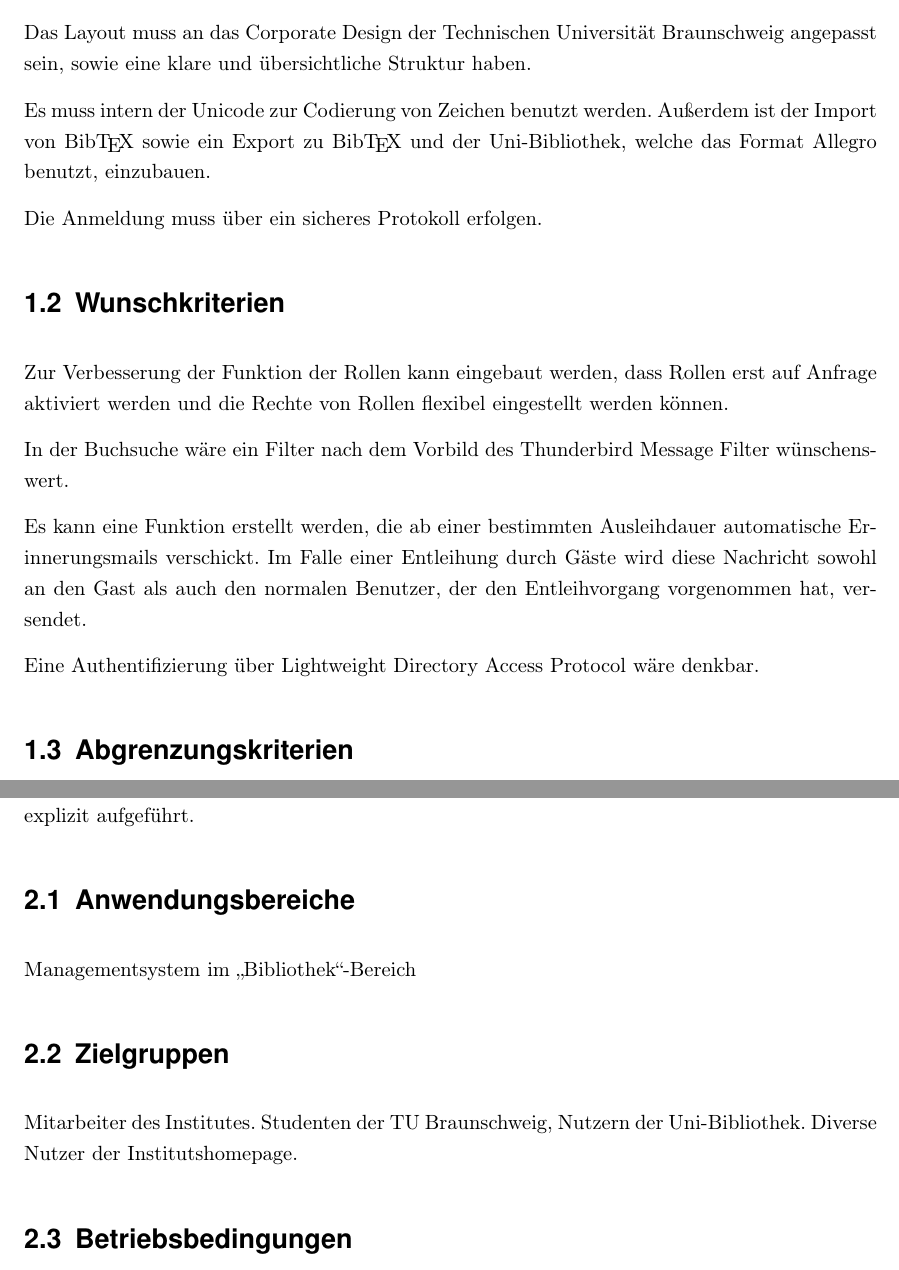
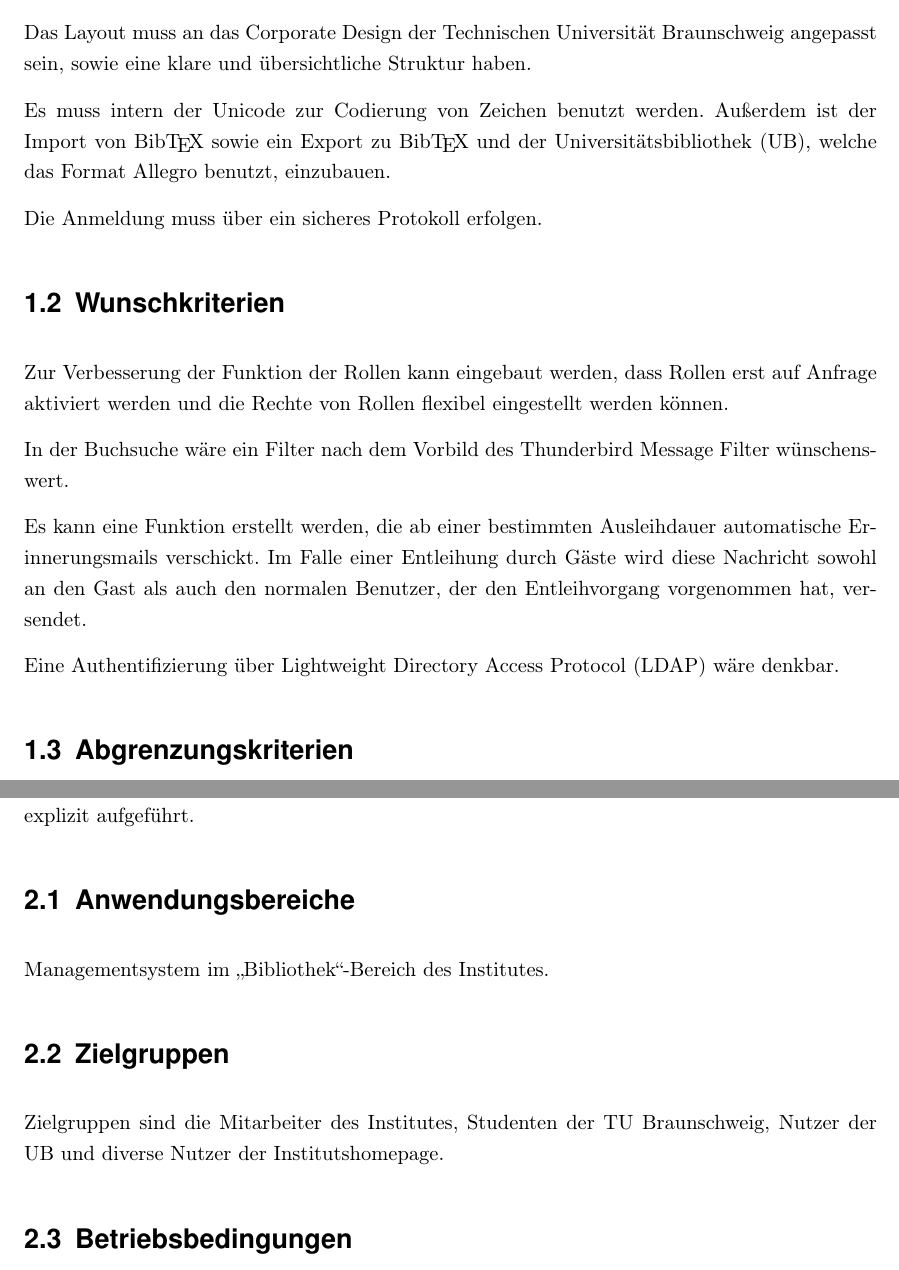
Before and after one commit to WiReSEP/WireLib2012, a LaTeX thesis (doc/Pflichtenheft/TemplatePflichtenheft.tex, which reads doc/Pflichtenheft/inhalt/produkteinsatz.tex, doc/Pflichtenheft/inhalt/zielbestimmung.tex): two parts of pages 7 and 8 of 41, joined at a grey line, cut so that both start at the same text. Compiled offline with pdfLaTeX; an older LaTeX class or package is replaced by its successor.

Commit message:
Kleine Änderungen

```diff
--- a/doc/Pflichtenheft/inhalt/produkteinsatz.tex
+++ b/doc/Pflichtenheft/inhalt/produkteinsatz.tex
@@ -7,12 +7,10 @@ Das Produkt soll als neues System f"ur die Bibliotheksverwaltung in die Institut
 In den folgenden Punkten werden die voraussichtlichen Anwendungsbereiche, die Zielgruppen und die Betriebsbedingungen explizit aufgef"uhrt.
 
 \section{Anwendungsbereiche}
-Managementsystem im "`Bibliothek"'-Bereich
+Managementsystem im "`Bibliothek"'-Bereich des Institutes.
 
 \section{Zielgruppen}
-Mitarbeiter des Institutes.
-Studenten der TU Braunschweig, Nutzern der Uni-Bibliothek.
-Diverse Nutzer der Institutshomepage.
+Zielgruppen sind die Mitarbeiter des Institutes, Studenten der TU Braunschweig, Nutzer der \gls{UB} und diverse Nutzer der Institutshomepage.
 
 \section{Betriebsbedingungen}
 Aufgrund der Nutzerfreundlichkeit eines universell genutzten Bibliothekssystems, soll
--- a/doc/Pflichtenheft/inhalt/zielbestimmung.tex
+++ b/doc/Pflichtenheft/inhalt/zielbestimmung.tex
@@ -24,7 +24,7 @@ Es sind die standardbibliographischen Informationen wie Titel, Autor etc., sowie
 
 Das Layout muss an das \gls{glos:copdes} der Technischen Universität Braunschweig angepasst sein, sowie eine klare und übersichtliche Struktur haben.
 
-Es muss intern der \gls{glos:unicode} zur Codierung von Zeichen benutzt werden. Außerdem ist der Import von \gls{glos:BibTeX} sowie ein Export zu \gls{glos:BibTeX} und der Uni-Bibliothek, welche das Format \gls{glos:Allegro} benutzt, einzubauen.
+Es muss intern der \gls{glos:unicode} zur Codierung von Zeichen benutzt werden. Außerdem ist der Import von \gls{glos:BibTeX} sowie ein Export zu \gls{glos:BibTeX} und der \gls{UB}, welche das Format \gls{glos:Allegro} benutzt, einzubauen.
 
 Die Anmeldung muss über ein sicheres Protokoll erfolgen.
 
@@ -35,6 +35,6 @@ In der Buchsuche wäre ein Filter nach dem Vorbild des \gls{glos:thmefi} wünsch
 
 Es kann eine Funktion erstellt werden, die ab einer bestimmten Ausleihdauer automatische Erinnerungsmails verschickt. Im Falle einer Entleihung durch Gäste wird diese Nachricht sowohl an den Gast als auch den normalen Benutzer, der den Entleihvorgang vorgenommen hat, versendet.
 
-Eine Authentifizierung über \gls{glos:LDAP} wäre denkbar.
+Eine Authentifizierung über \gls{LDAP} wäre denkbar.
 
 \section{Abgrenzungskriterien}
```
Also changed, not shown: doc/Pflichtenheft/inhalt/glossar.tex (+1 -0 lines), doc/Pflichtenheft/inhalt/zielbestimmung.tex (2 more changed lines).
